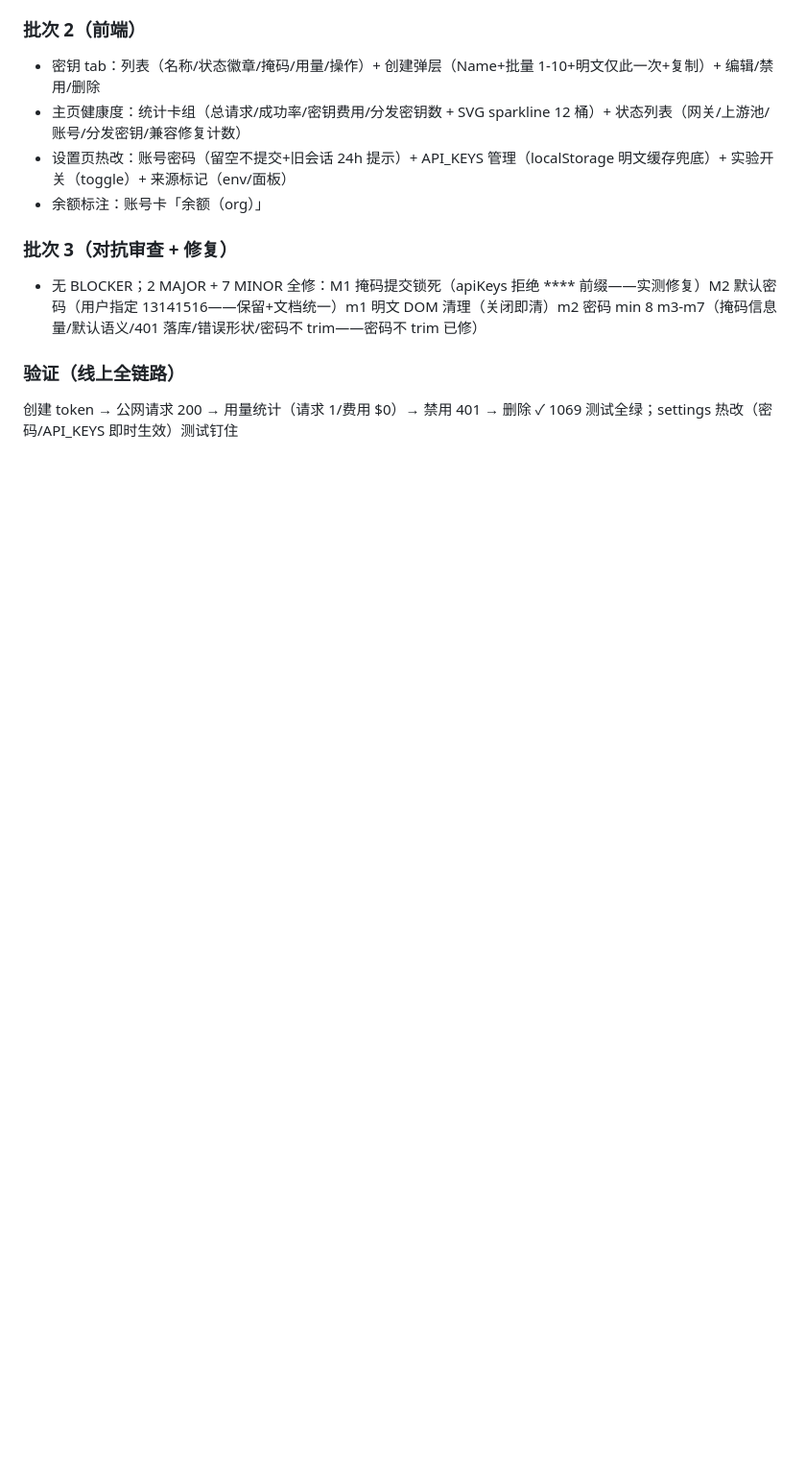
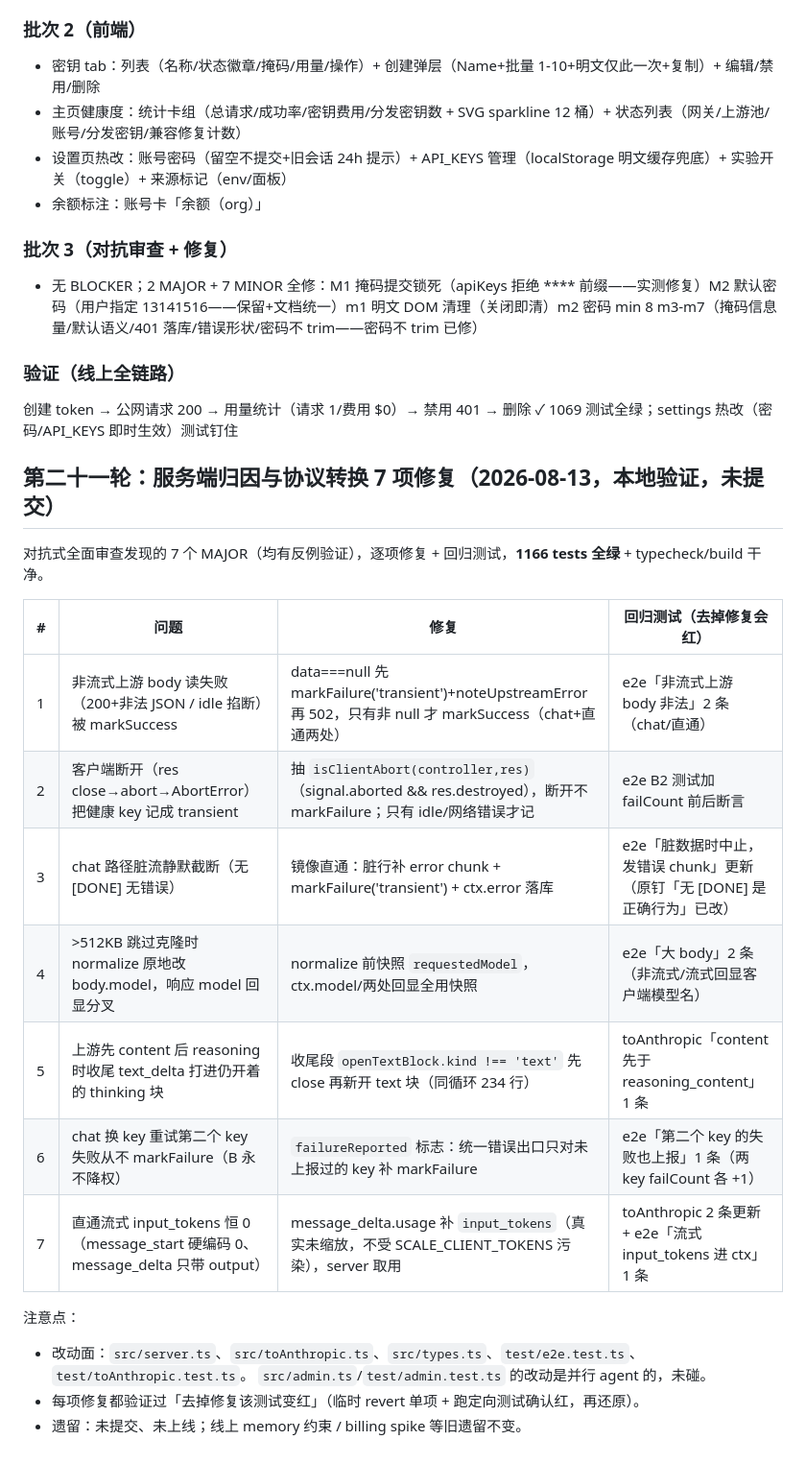
Before and after one commit to dwgx/fuckopencode, a Markdown page: .claude/state/CURRENT.md, the part around the change. Shown at 96% size. Rendered like a GitHub page; blank space fills up the shorter version.

Commit message:
docs: 记录全面审查修复结果

```diff
--- a/.claude/state/CURRENT.md
+++ b/.claude/state/CURRENT.md
@@ -1011,3 +1011,23 @@ SETTINGS_META 全覆盖 apply，全部补齐。
 ### 验证（线上全链路）
 创建 token → 公网请求 200 → 用量统计（请求 1/费用 $0）→ 禁用 401 → 删除 ✓
 1069 测试全绿；settings 热改（密码/API_KEYS 即时生效）测试钉住
+
+## 第二十一轮：服务端归因与协议转换 7 项修复（2026-08-13，本地验证，未提交）
+
+对抗式全面审查发现的 7 个 MAJOR（均有反例验证），逐项修复 + 回归测试，**1166 tests 全绿** + typecheck/build 干净。
+
+| # | 问题 | 修复 | 回归测试（去掉修复会红） |
+|---|---|---|---|
+| 1 | 非流式上游 body 读失败（200+非法 JSON / idle 掐断）被 markSuccess | data===null 先 markFailure('transient')+noteUpstreamError 再 502，只有非 null 才 markSuccess（chat+直通两处） | e2e「非流式上游 body 非法」2 条（chat/直通） |
+| 2 | 客户端断开（res close→abort→AbortError）把健康 key 记成 transient | 抽 `isClientAbort(controller,res)`（signal.aborted && res.destroyed），断开不 markFailure；只有 idle/网络错误才记 | e2e B2 测试加 failCount 前后断言 |
+| 3 | chat 路径脏流静默截断（无 [DONE] 无错误） | 镜像直通：脏行补 error chunk + markFailure('transient') + ctx.error 落库 | e2e「脏数据时中止，发错误 chunk」更新（原钉「无 [DONE] 是正确行为」已改） |
+| 4 | >512KB 跳过克隆时 normalize 原地改 body.model，响应 model 回显分叉 | normalize 前快照 `requestedModel`，ctx.model/两处回显全用快照 | e2e「大 body」2 条（非流式/流式回显客户端模型名） |
+| 5 | 上游先 content 后 reasoning 时收尾 text_delta 打进仍开着的 thinking 块 | 收尾段 `openTextBlock.kind !== 'text'` 先 close 再新开 text 块（同循环 234 行） | toAnthropic「content 先于 reasoning_content」1 条 |
+| 6 | chat 换 key 重试第二个 key 失败从不 markFailure（B 永不降权） | `failureReported` 标志：统一错误出口只对未上报过的 key 补 markFailure | e2e「第二个 key 的失败也上报」1 条（两 key failCount 各 +1） |
+| 7 | 直通流式 input_tokens 恒 0（message_start 硬编码 0、message_delta 只带 output） | message_delta.usage 补 `input_tokens`（真实未缩放，不受 SCALE_CLIENT_TOKENS 污染），server 取用 | toAnthropic 2 条更新 + e2e「流式 input_tokens 进 ctx」1 条 |
+
+注意点：
+- 改动面：`src/server.ts`、`src/toAnthropic.ts`、`src/types.ts`、`test/e2e.test.ts`、`test/toAnthropic.test.ts`。
+  `src/admin.ts`/`test/admin.test.ts` 的改动是并行 agent 的，未碰。
+- 每项修复都验证过「去掉修复该测试变红」（临时 revert 单项 + 跑定向测试确认红，再还原）。
+- 遗留：未提交、未上线；线上 memory 约束 / billing spike 等旧遗留不变。
```
